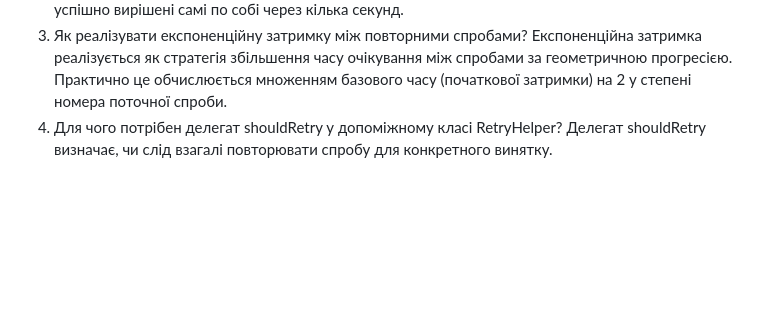
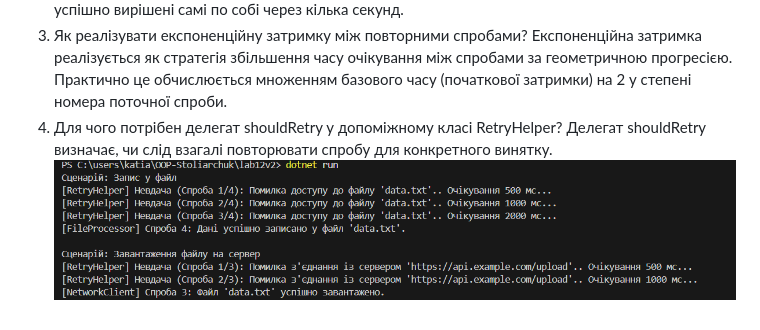
Before and after one commit to ddisskrri52/OOP-Stoliarchuk, a Markdown page: lab12v2/README.md, the part around the change. Drawn GitHub-style; pictures changed too: lab12v2/image.png (added); blank space fills up the shorter version.

```diff
--- a/lab12v2/README.md
+++ b/lab12v2/README.md
@@ -12,3 +12,4 @@
 Експоненційна затримка реалізується як стратегія збільшення часу очікування між спробами за геометричною прогресією. Практично це обчислюється множенням базового часу (початкової затримки) на 2 у степені номера поточної спроби.
 4. Для чого потрібен делегат shouldRetry у допоміжному класі RetryHelper?
 Делегат shouldRetry визначає, чи слід взагалі повторювати спробу для конкретного винятку.
+![alt text](image.png)
```
Also changed, not shown: lab11v2/README.md (added, +14 -0 lines), 2 other files.
